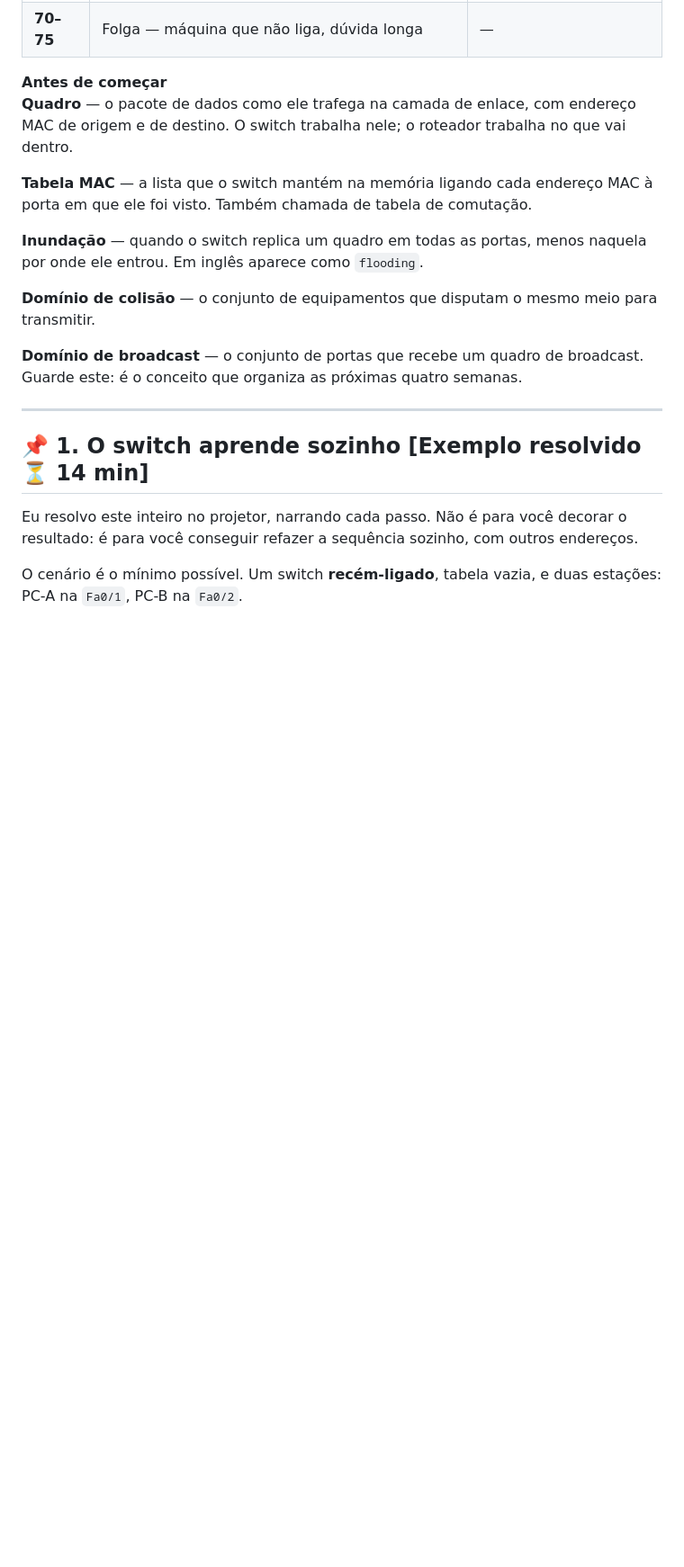
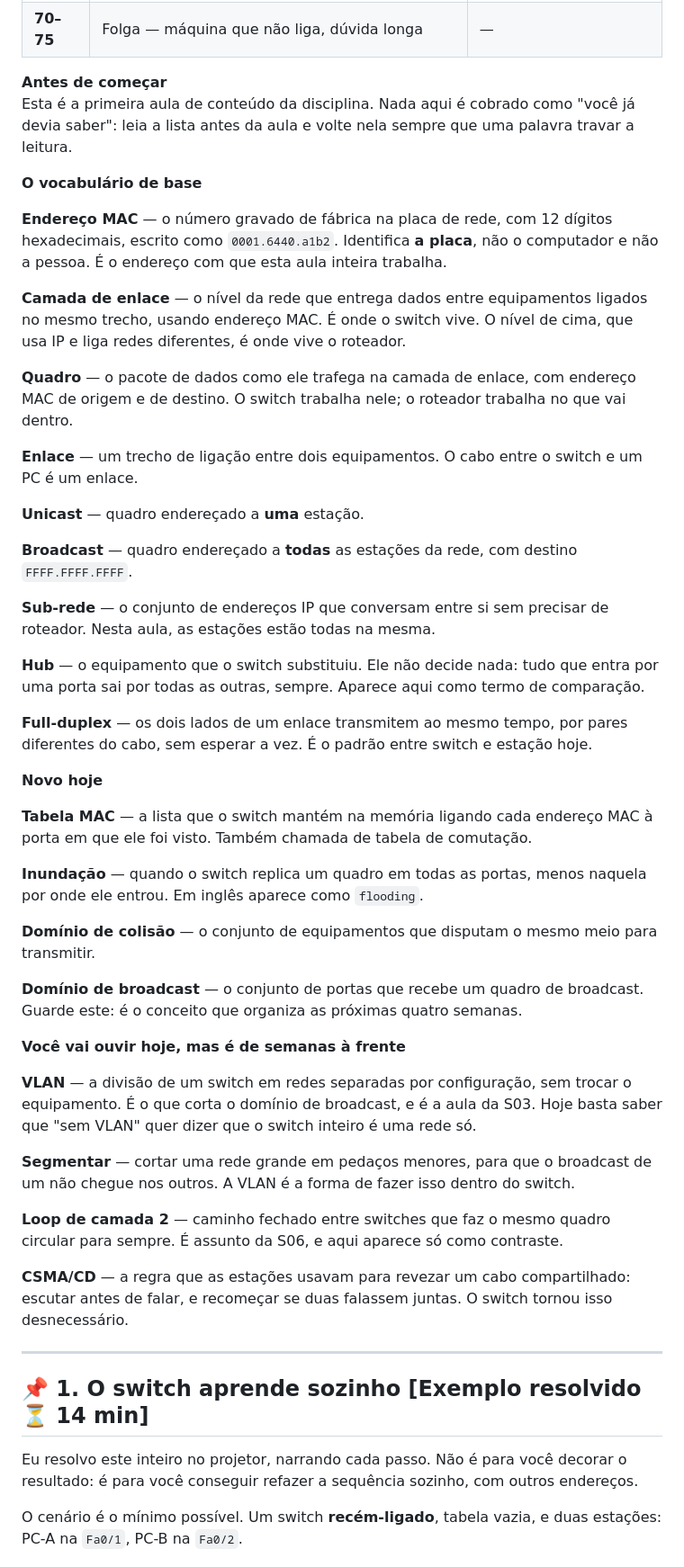
Before and after one commit to rofilho/redes2, a Markdown page: content/Aula 02 - Comutacao (Teorica).md, the part around one of its changes. Shown at 90% size. Drawn GitHub-style; blank space fills up the shorter version.

```diff
--- a/content/Aula 02 - Comutacao (Teorica).md
+++ b/content/Aula 02 - Comutacao (Teorica).md
@@ -92,7 +92,29 @@ O Tópico 3 fecha essa conta. E a resposta — segmentar — é a aula da semana
 <aside class="au-antes">
 <b class="au-nota-t">Antes de começar</b>
 
+Esta é a primeira aula de conteúdo da disciplina. Nada aqui é cobrado como "você já devia saber": leia a lista antes da aula e volte nela sempre que uma palavra travar a leitura.
+
+<b class="au-nota-t">O vocabulário de base</b>
+
+**Endereço MAC** — o número gravado de fábrica na placa de rede, com 12 dígitos hexadecimais, escrito como `0001.6440.a1b2`. Identifica **a placa**, não o computador e não a pessoa. É o endereço com que esta aula inteira trabalha.
+
+**Camada de enlace** — o nível da rede que entrega dados entre equipamentos ligados no mesmo trecho, usando endereço MAC. É onde o switch vive. O nível de cima, que usa IP e liga redes diferentes, é onde vive o roteador.
+
 **Quadro** — o pacote de dados como ele trafega na camada de enlace, com endereço MAC de origem e de destino. O switch trabalha nele; o roteador trabalha no que vai dentro.
+
+**Enlace** — um trecho de ligação entre dois equipamentos. O cabo entre o switch e um PC é um enlace.
+
+**Unicast** — quadro endereçado a **uma** estação.
+
+**Broadcast** — quadro endereçado a **todas** as estações da rede, com destino `FFFF.FFFF.FFFF`.
+
+**Sub-rede** — o conjunto de endereços IP que conversam entre si sem precisar de roteador. Nesta aula, as estações estão todas na mesma.
+
+**Hub** — o equipamento que o switch substituiu. Ele não decide nada: tudo que entra por uma porta sai por todas as outras, sempre. Aparece aqui como termo de comparação.
+
+**Full-duplex** — os dois lados de um enlace transmitem ao mesmo tempo, por pares diferentes do cabo, sem esperar a vez. É o padrão entre switch e estação hoje.
+
+<b class="au-nota-t">Novo hoje</b>
 
 **Tabela MAC** — a lista que o switch mantém na memória ligando cada endereço MAC à porta em que ele foi visto. Também chamada de tabela de comutação.
 
@@ -101,6 +123,16 @@ O Tópico 3 fecha essa conta. E a resposta — segmentar — é a aula da semana
 **Domínio de colisão** — o conjunto de equipamentos que disputam o mesmo meio para transmitir.
 
 **Domínio de broadcast** — o conjunto de portas que recebe um quadro de broadcast. Guarde este: é o conceito que organiza as próximas quatro semanas.
+
+<b class="au-nota-t">Você vai ouvir hoje, mas é de semanas à frente</b>
+
+**VLAN** — a divisão de um switch em redes separadas por configuração, sem trocar o equipamento. É o que corta o domínio de broadcast, e é a aula da S03. Hoje basta saber que "sem VLAN" quer dizer que o switch inteiro é uma rede só.
+
+**Segmentar** — cortar uma rede grande em pedaços menores, para que o broadcast de um não chegue nos outros. A VLAN é a forma de fazer isso dentro do switch.
+
+**Loop de camada 2** — caminho fechado entre switches que faz o mesmo quadro circular para sempre. É assunto da S06, e aqui aparece só como contraste.
+
+**CSMA/CD** — a regra que as estações usavam para revezar um cabo compartilhado: escutar antes de falar, e recomeçar se duas falassem juntas. O switch tornou isso desnecessário.
 
 </aside>
 
```
Also changed, not shown: other parts of content/Aula 02 - Comutacao (Teorica).md (+8 -8 lines).
